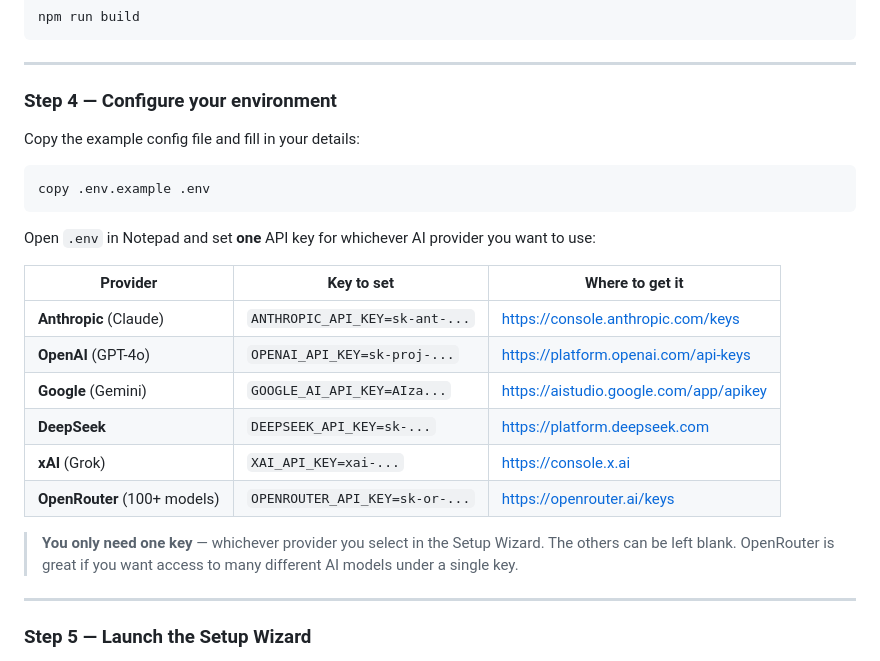
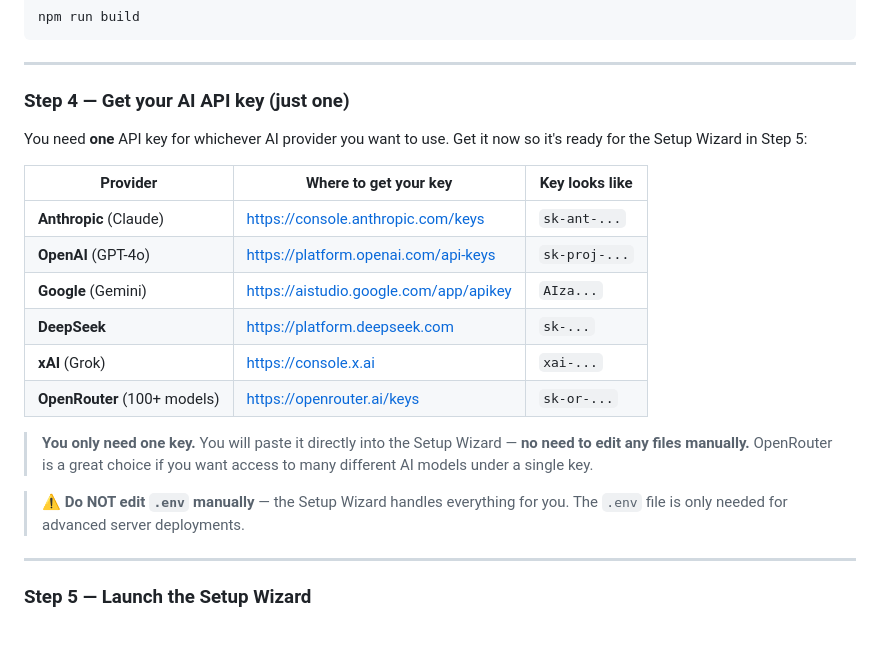
Before and after one commit to geechun80/vouza-admin-agent, a Markdown page: README.md, the part around the change. Drawn GitHub-style; blank space fills up the shorter version.

Commit message:
Clarify Step 4: API key goes into Setup Wizard, not .env manually
- README Step 4: reframe as 'get your key ready' not 'edit .env'
  — wizard collects and saves the key to data/config.json automatically
  — .env editing only needed for advanced server deployments
- .env.example already has OPENROUTER_API_KEY from previous commit

Co-Authored-By: Claude Sonnet 4.6 <noreply@anthropic.com>

````diff
--- a/README.md
+++ b/README.md
@@ -46,27 +46,23 @@ npm run build
 
 ---
 
-### Step 4 — Configure your environment
+### Step 4 — Get your AI API key (just one)
 
-Copy the example config file and fill in your details:
+You need **one** API key for whichever AI provider you want to use. Get it now so it's ready for the Setup Wizard in Step 5:
 
-```bash
-copy .env.example .env
-```
+| Provider | Where to get your key | Key looks like |
+|----------|-----------------------|----------------|
+| **Anthropic** (Claude) | https://console.anthropic.com/keys | `sk-ant-...` |
+| **OpenAI** (GPT-4o) | https://platform.openai.com/api-keys | `sk-proj-...` |
+| **Google** (Gemini) | https://aistudio.google.com/app/apikey | `AIza...` |
+| **DeepSeek** | https://platform.deepseek.com | `sk-...` |
+| **xAI** (Grok) | https://console.x.ai | `xai-...` |
+| **OpenRouter** (100+ models) | https://openrouter.ai/keys | `sk-or-...` |
 
-Open `.env` in Notepad and set **one** API key for whichever AI provider you want to use:
+> **You only need one key.** You will paste it directly into the Setup Wizard — **no need to edit any files manually.**
+> OpenRouter is a great choice if you want access to many different AI models under a single key.
 
-| Provider | Key to set | Where to get it |
-|----------|-----------|-----------------|
-| **Anthropic** (Claude) | `ANTHROPIC_API_KEY=sk-ant-...` | https://console.anthropic.com/keys |
-| **OpenAI** (GPT-4o) | `OPENAI_API_KEY=sk-proj-...` | https://platform.openai.com/api-keys |
-| **Google** (Gemini) | `GOOGLE_AI_API_KEY=AIza...` | https://aistudio.google.com/app/apikey |
-| **DeepSeek** | `DEEPSEEK_API_KEY=sk-...` | https://platform.deepseek.com |
-| **xAI** (Grok) | `XAI_API_KEY=xai-...` | https://console.x.ai |
-| **OpenRouter** (100+ models) | `OPENROUTER_API_KEY=sk-or-...` | https://openrouter.ai/keys |
-
-> **You only need one key** — whichever provider you select in the Setup Wizard. The others can be left blank.
-> OpenRouter is great if you want access to many different AI models under a single key.
+> ⚠️ **Do NOT edit `.env` manually** — the Setup Wizard handles everything for you. The `.env` file is only needed for advanced server deployments.
 
 ---
 
````
